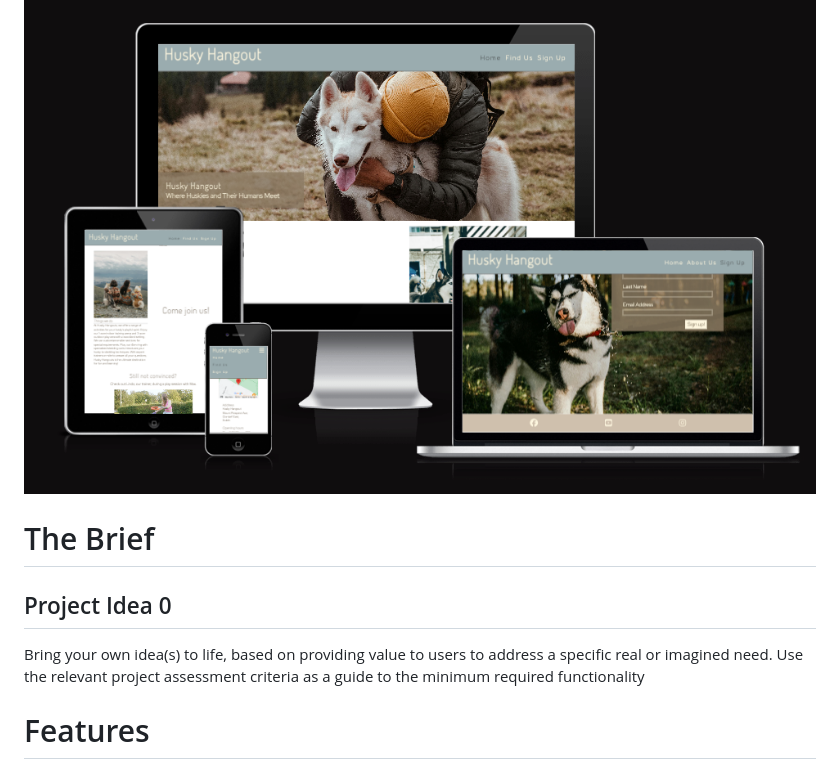
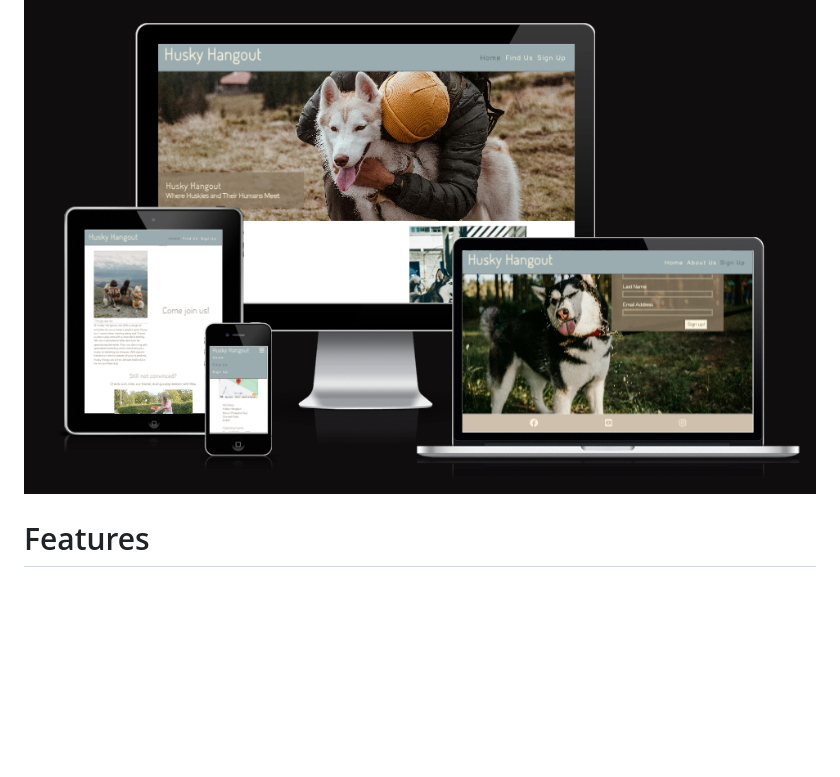
Before and after one commit to ajraf101/husky_hangout, a Markdown page: README!.md, the part around the change. Drawn GitHub-style; blank space fills up the shorter version.

Commit message:
removing the brief section as it is not required

```diff
--- a/README!.md
+++ b/README!.md
@@ -7,10 +7,6 @@ Husky Hangout is dedicated to solving a common challenge faced by husky owners:
 
 Husky Hangout targets husky owners who seek effective ways to channel their pet's energy constructively. Our mission is to help owners and their huskies lead fulfilling lives together through expert training, engaging activities, and ample space for exercise. Join Husky Hangout and discover the ultimate solution for all your husky's needs, ensuring a harmonious and happy relationship for both you and your furry friend.
 ![image](assets/screenshots/ami.png)
-
-# The Brief
-## Project Idea 0
-Bring your own idea(s) to life, based on providing value to users to address a specific real or imagined need. Use the relevant project assessment criteria as a guide to the minimum required functionality
 
 # Features
 ## Existing features
```
